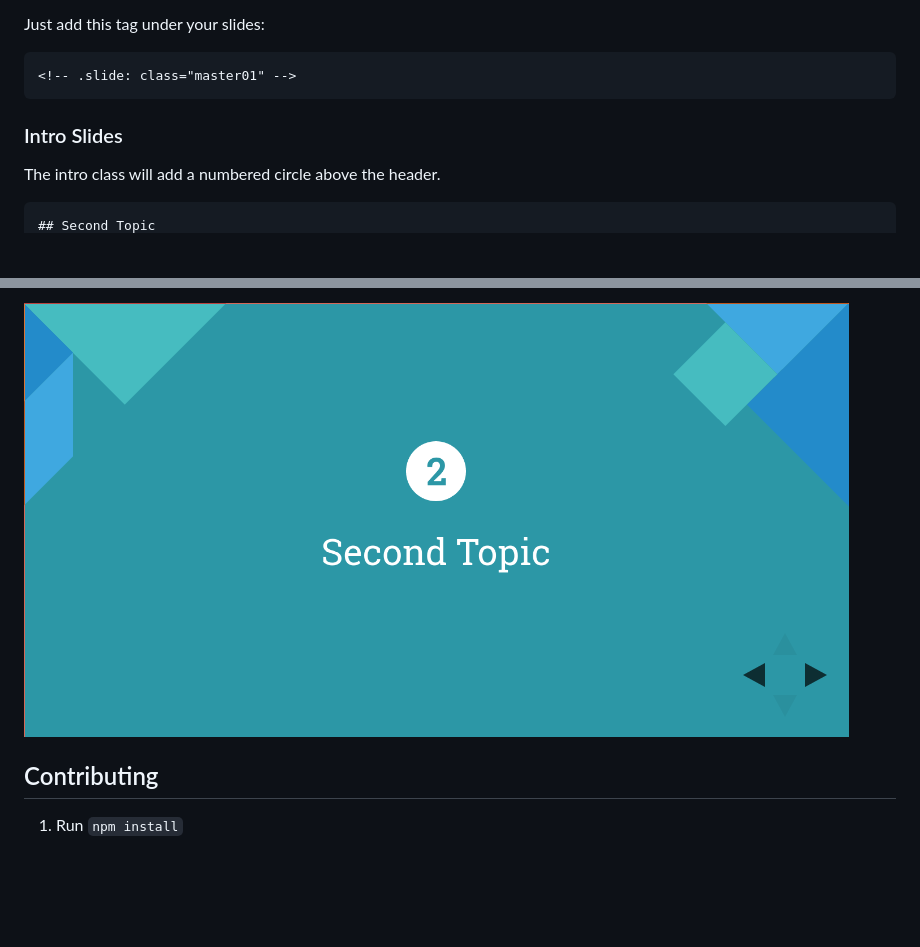
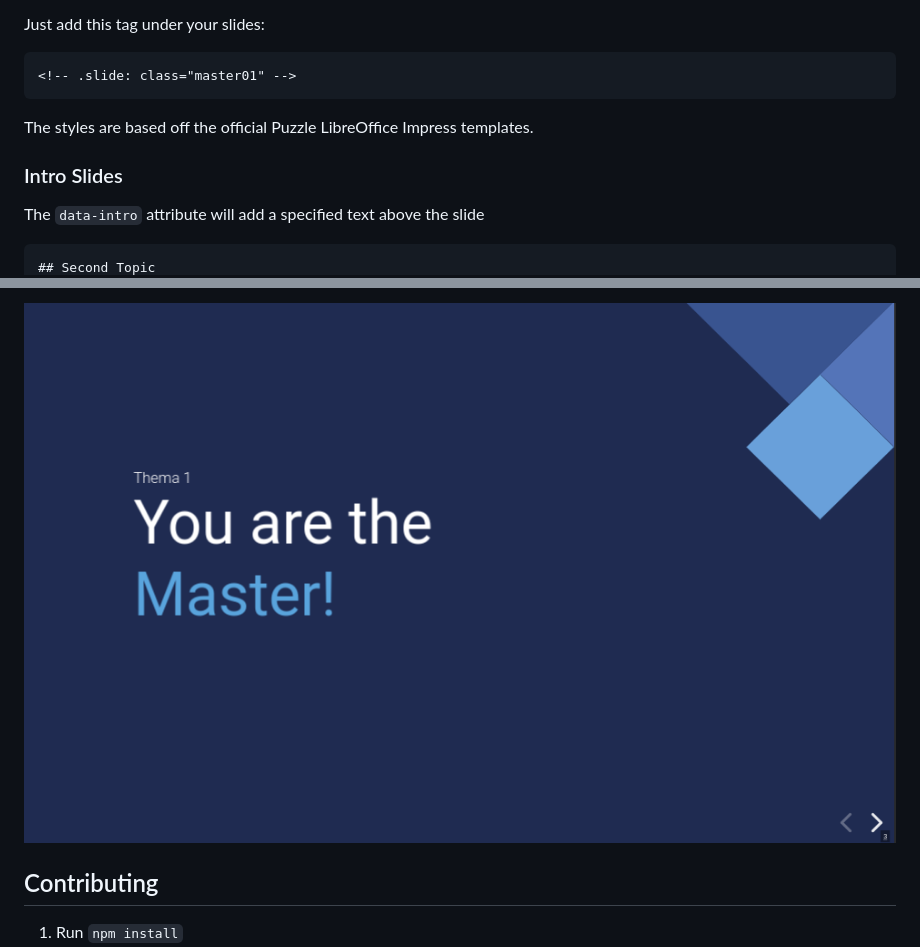
Before and after one commit to puzzle/pitc-revealjs-theme, a Markdown page: README.md, 2 parts joined by grey strips. Drawn GitHub-style; pictures changed too: demo2.png; blank space fills up the shorter version.

Commit message:
New styles based on otp template

````diff
--- a/README.md
+++ b/README.md
@@ -47,7 +50,9 @@ Just add this tag under your slides:
 <!-- .slide: class="master01" -->
 ```
 
+The styles are based off the official Puzzle LibreOffice Impress templates.
+
 ### Intro Slides
-The intro class will add a numbered circle above the header.
+The `data-intro` attribute will add a specified text above the slide
 ```
 ## Second Topic
````
Also changed, not shown: other parts of README.md (+12 -9 lines), demo.md (+17 -39 lines), demo.png (deleted), demo1.png (added), 4 other files.
